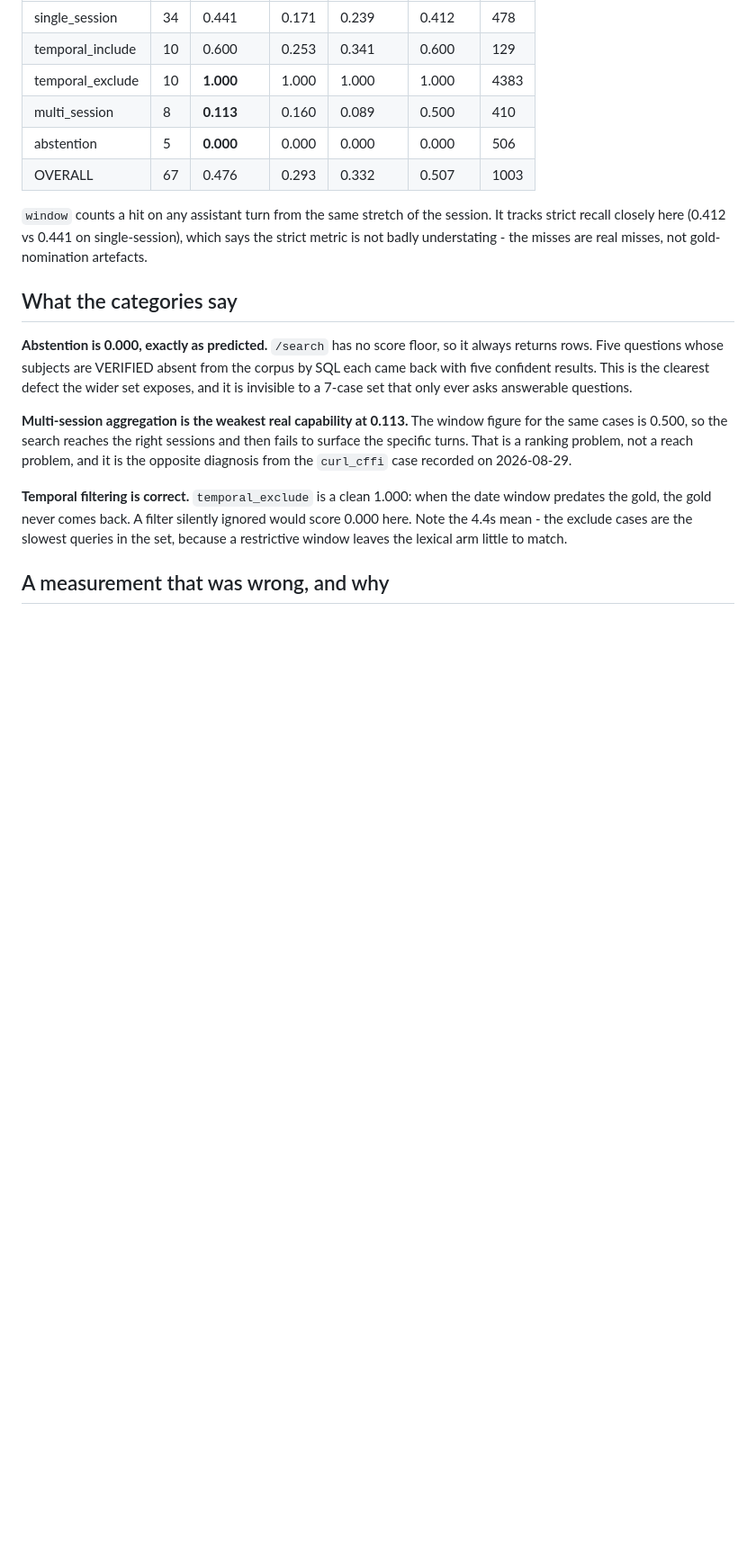
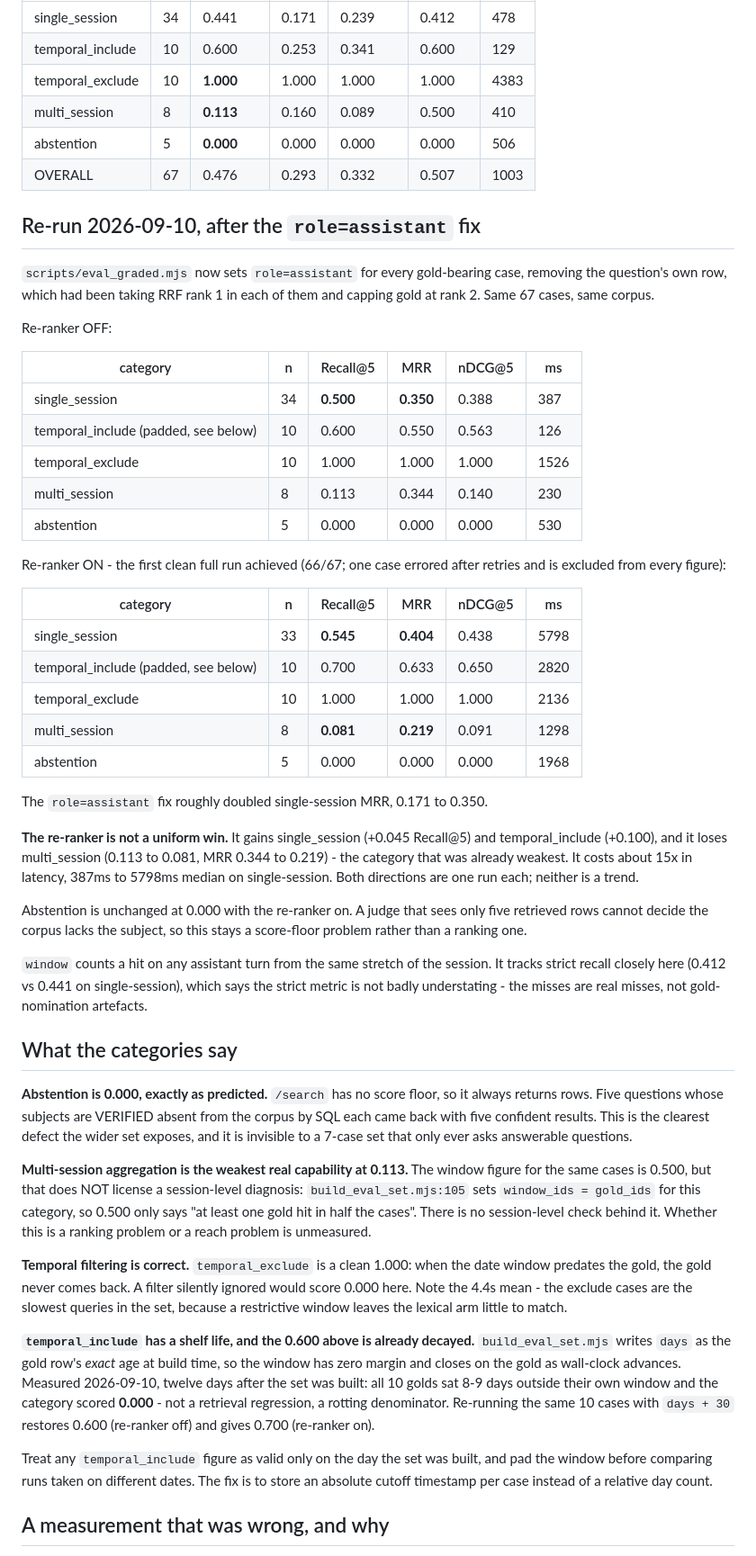
Before and after one commit to m4cd4r4/claude-echoes, a Markdown page: docs/graded-eval-2026-08-30.md, the part around the change. Shown at 90% size. Rendered like a GitHub page; blank space fills up the shorter version.

Commit message:
eval: re-measure after the role=assistant fix, and record the temporal window rot
First clean re-ranker-ON run: single-session Recall@5 0.545 (0.500 off), MRR
0.404 (0.350 off). The role=assistant fix roughly doubled single-session MRR
from the 0.171 baseline.

The re-ranker is not a uniform win - it gains single_session and
temporal_include and loses multi_session (0.113 to 0.081), at ~15x latency.

Two corrections to the 08-30 doc:

- the multi_session 'reaches sessions, fails on turns' claim is deleted.
  build_eval_set.mjs:105 sets window_ids = gold_ids for that category, so the
  0.500 window figure carries no session-level evidence.
- temporal_include windows rot. build_eval_set.mjs writes days as the gold's
  exact age at build time, so the window closes on the gold as wall-clock
  advances. Twelve days on, all 10 golds sat 8-9 days outside their own window
  and the category scored 0.000 - a rotting denominator, not a regression.
  Padding +30d restores the 0.600 baseline exactly.

Abstention remains 0.000 with the re-ranker on.

Co-Authored-By: Claude Opus 5 (1M context) <noreply@anthropic.com>

```diff
--- a/docs/graded-eval-2026-08-30.md
+++ b/docs/graded-eval-2026-08-30.md
@@ -26,6 +26,45 @@ smoke test. Every ranking decision taken on it is unsettled.
 | abstention | 5 | **0.000** | 0.000 | 0.000 | 0.000 | 506 |
 | OVERALL | 67 | 0.476 | 0.293 | 0.332 | 0.507 | 1003 |
 
+## Re-run 2026-09-10, after the `role=assistant` fix
+
+`scripts/eval_graded.mjs` now sets `role=assistant` for every gold-bearing case,
+removing the question's own row, which had been taking RRF rank 1 in each of
+them and capping gold at rank 2. Same 67 cases, same corpus.
+
+Re-ranker OFF:
+
+| category | n | Recall@5 | MRR | nDCG@5 | ms |
+|---|---|---|---|---|---|
+| single_session | 34 | **0.500** | **0.350** | 0.388 | 387 |
+| temporal_include (padded, see below) | 10 | 0.600 | 0.550 | 0.563 | 126 |
+| temporal_exclude | 10 | 1.000 | 1.000 | 1.000 | 1526 |
+| multi_session | 8 | 0.113 | 0.344 | 0.140 | 230 |
+| abstention | 5 | 0.000 | 0.000 | 0.000 | 530 |
+
+Re-ranker ON - the first clean full run achieved (66/67; one case errored after
+retries and is excluded from every figure):
+
+| category | n | Recall@5 | MRR | nDCG@5 | ms |
+|---|---|---|---|---|---|
+| single_session | 33 | **0.545** | **0.404** | 0.438 | 5798 |
+| temporal_include (padded, see below) | 10 | 0.700 | 0.633 | 0.650 | 2820 |
+| temporal_exclude | 10 | 1.000 | 1.000 | 1.000 | 2136 |
+| multi_session | 8 | **0.081** | **0.219** | 0.091 | 1298 |
+| abstention | 5 | 0.000 | 0.000 | 0.000 | 1968 |
+
+The `role=assistant` fix roughly doubled single-session MRR, 0.171 to 0.350.
+
+**The re-ranker is not a uniform win.** It gains single_session (+0.045 Recall@5)
+and temporal_include (+0.100), and it loses multi_session (0.113 to 0.081, MRR
+0.344 to 0.219) - the category that was already weakest. It costs about 15x in
+latency, 387ms to 5798ms median on single-session. Both directions are one run
+each; neither is a trend.
+
+Abstention is unchanged at 0.000 with the re-ranker on. A judge that sees only
+five retrieved rows cannot decide the corpus lacks the subject, so this stays a
+score-floor problem rather than a ranking one.
+
 `window` counts a hit on any assistant turn from the same stretch of the session.
 It tracks strict recall closely here (0.412 vs 0.441 on single-session), which
 says the strict metric is not badly understating - the misses are real misses,
@@ -40,16 +79,29 @@ clearest defect the wider set exposes, and it is invisible to a 7-case set that
 only ever asks answerable questions.
 
 **Multi-session aggregation is the weakest real capability at 0.113.** The
-window figure for the same cases is 0.500, so the search reaches the right
-sessions and then fails to surface the specific turns. That is a ranking
-problem, not a reach problem, and it is the opposite diagnosis from the
-`curl_cffi` case recorded on 2026-08-29.
+window figure for the same cases is 0.500, but that does NOT license a
+session-level diagnosis: `build_eval_set.mjs:105` sets `window_ids = gold_ids`
+for this category, so 0.500 only says "at least one gold hit in half the cases".
+There is no session-level check behind it. Whether this is a ranking problem or
+a reach problem is unmeasured.
 
 **Temporal filtering is correct.** `temporal_exclude` is a clean 1.000: when the
 date window predates the gold, the gold never comes back. A filter silently
 ignored would score 0.000 here. Note the 4.4s mean - the exclude cases are the
 slowest queries in the set, because a restrictive window leaves the lexical arm
 little to match.
+
+**`temporal_include` has a shelf life, and the 0.600 above is already decayed.**
+`build_eval_set.mjs` writes `days` as the gold row's *exact* age at build time,
+so the window has zero margin and closes on the gold as wall-clock advances.
+Measured 2026-09-10, twelve days after the set was built: all 10 golds sat 8-9
+days outside their own window and the category scored **0.000** - not a
+retrieval regression, a rotting denominator. Re-running the same 10 cases with
+`days + 30` restores 0.600 (re-ranker off) and gives 0.700 (re-ranker on).
+
+Treat any `temporal_include` figure as valid only on the day the set was built,
+and pad the window before comparing runs taken on different dates. The fix is to
+store an absolute cutoff timestamp per case instead of a relative day count.
 
 ## A measurement that was wrong, and why
 
```
Also changed, not shown: README.md (+1 -1 lines).
